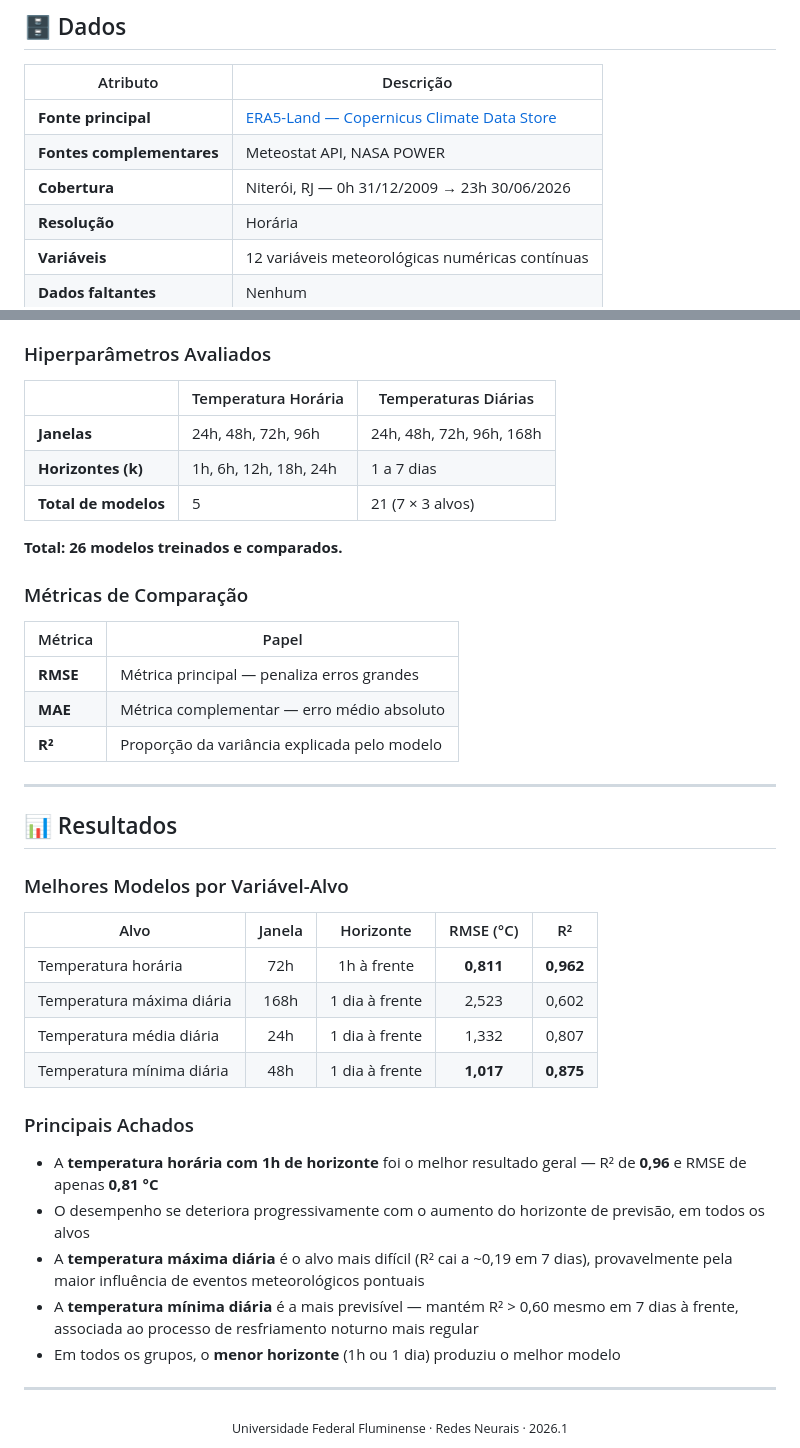
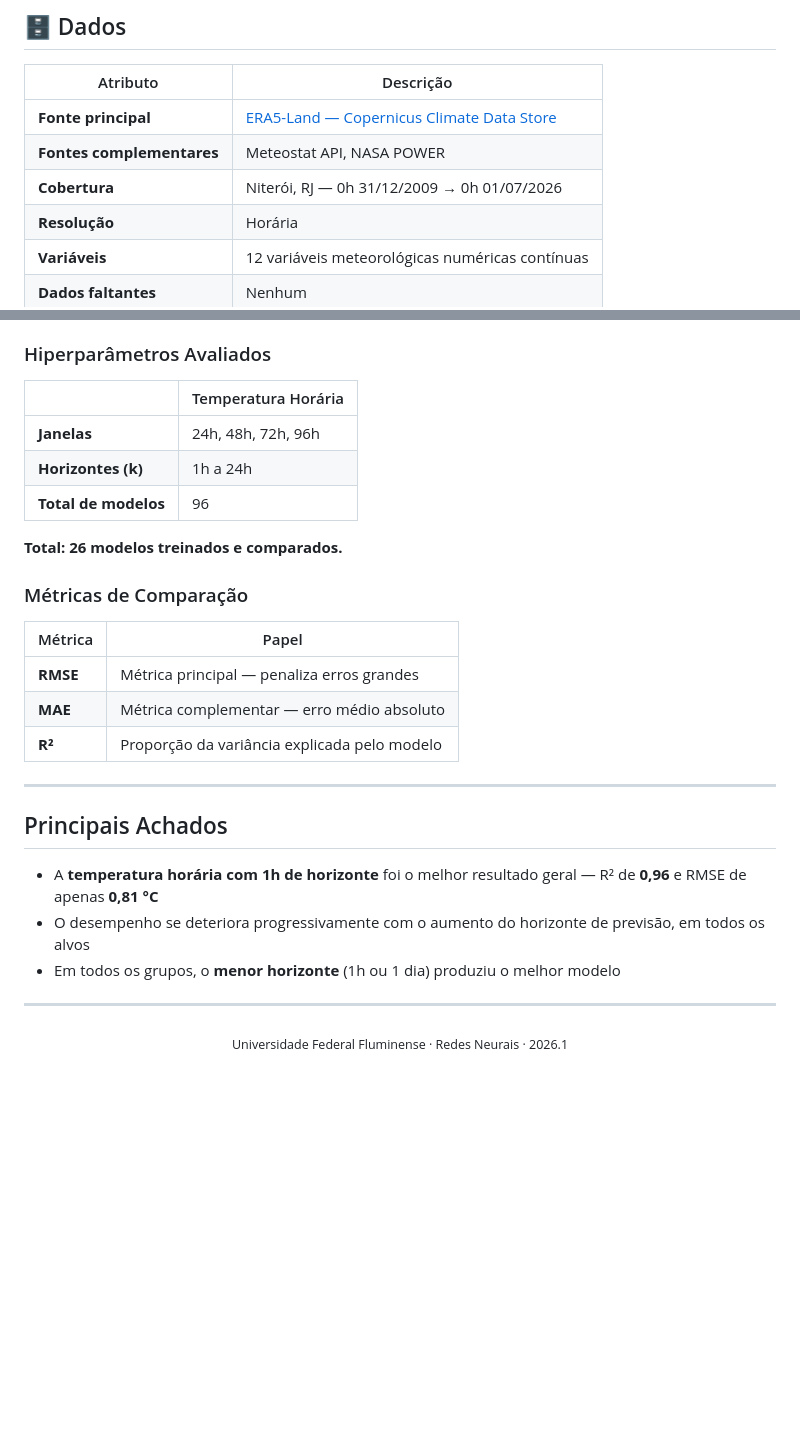
Before and after one commit to richardamarante/temperature-prediction-lstm, a Markdown page: README.md, 2 parts joined by grey strips. Drawn GitHub-style; blank space fills up the shorter version.

Commit message:
Update README.md
Correções

```diff
--- a/README.md
+++ b/README.md
@@ -38,7 +38,7 @@ Além da série horária, o mesmo framework foi aplicado a três agregações di
 |----------|-----------|
 | **Fonte principal** | [ERA5-Land — Copernicus Climate Data Store](https://cds.climate.copernicus.eu/datasets/reanalysis-era5-land) |
 | **Fontes complementares** | Meteostat API, NASA POWER |
-| **Cobertura** | Niterói, RJ — 0h 31/12/2009 → 23h 30/06/2026 |
+| **Cobertura** | Niterói, RJ — 0h 31/12/2009 → 0h 01/07/2026 |
 | **Resolução** | Horária |
 | **Variáveis** | 12 variáveis meteorológicas numéricas contínuas |
 | **Dados faltantes** | Nenhum |
@@ -70,11 +70,11 @@ Divisão **cronológica** — sem embaralhamento, preservando a ordem temporal d
 
 ### Hiperparâmetros Avaliados
 
-| | Temperatura Horária | Temperaturas Diárias |
-|---|---|---|
-| **Janelas** | 24h, 48h, 72h, 96h | 24h, 48h, 72h, 96h, 168h |
-| **Horizontes (k)** | 1h, 6h, 12h, 18h, 24h | 1 a 7 dias |
-| **Total de modelos** | 5 | 21 (7 × 3 alvos) |
+| | Temperatura Horária |
+|---|---|
+| **Janelas** | 24h, 48h, 72h, 96h |
+| **Horizontes (k)** | 1h a 24h |
+| **Total de modelos** | 96 |
 
 **Total: 26 modelos treinados e comparados.**
 
@@ -88,23 +88,10 @@ Divisão **cronológica** — sem embaralhamento, preservando a ordem temporal d
 
 ---
 
-## 📊 Resultados
-
-### Melhores Modelos por Variável-Alvo
-
-| Alvo | Janela | Horizonte | RMSE (°C) | R² |
-|------|:------:|:---------:|:---------:|:--:|
-| Temperatura horária | 72h | 1h à frente | **0,811** | **0,962** |
-| Temperatura máxima diária | 168h | 1 dia à frente | 2,523 | 0,602 |
-| Temperatura média diária | 24h | 1 dia à frente | 1,332 | 0,807 |
-| Temperatura mínima diária | 48h | 1 dia à frente | **1,017** | **0,875** |
-
-### Principais Achados
+## Principais Achados
 
 - A **temperatura horária com 1h de horizonte** foi o melhor resultado geral — R² de **0,96** e RMSE de apenas **0,81 °C**
 - O desempenho se deteriora progressivamente com o aumento do horizonte de previsão, em todos os alvos
-- A **temperatura máxima diária** é o alvo mais difícil (R² cai a ~0,19 em 7 dias), provavelmente pela maior influência de eventos meteorológicos pontuais
-- A **temperatura mínima diária** é a mais previsível — mantém R² > 0,60 mesmo em 7 dias à frente, associada ao processo de resfriamento noturno mais regular
 - Em todos os grupos, o **menor horizonte** (1h ou 1 dia) produziu o melhor modelo
 
 ---
```
